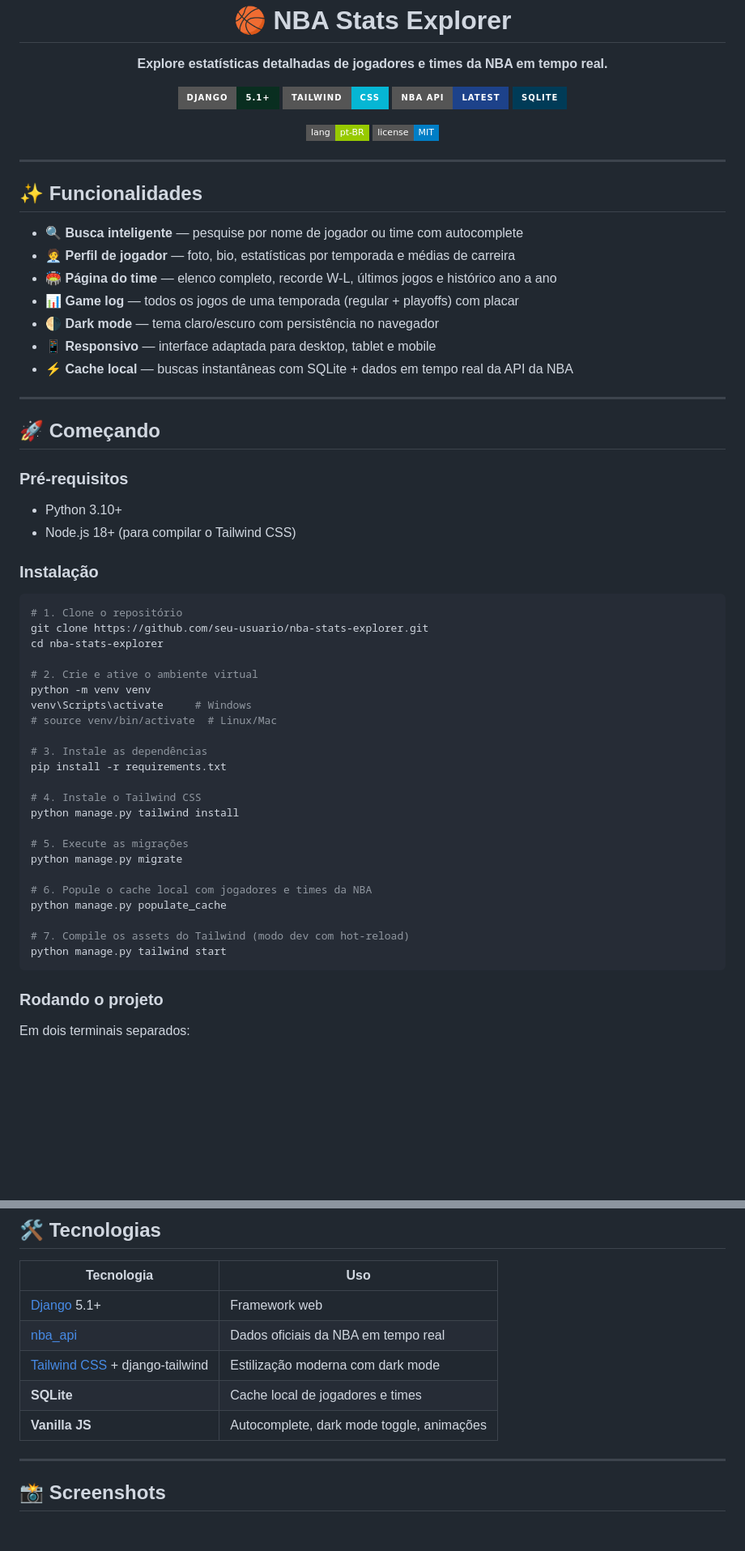
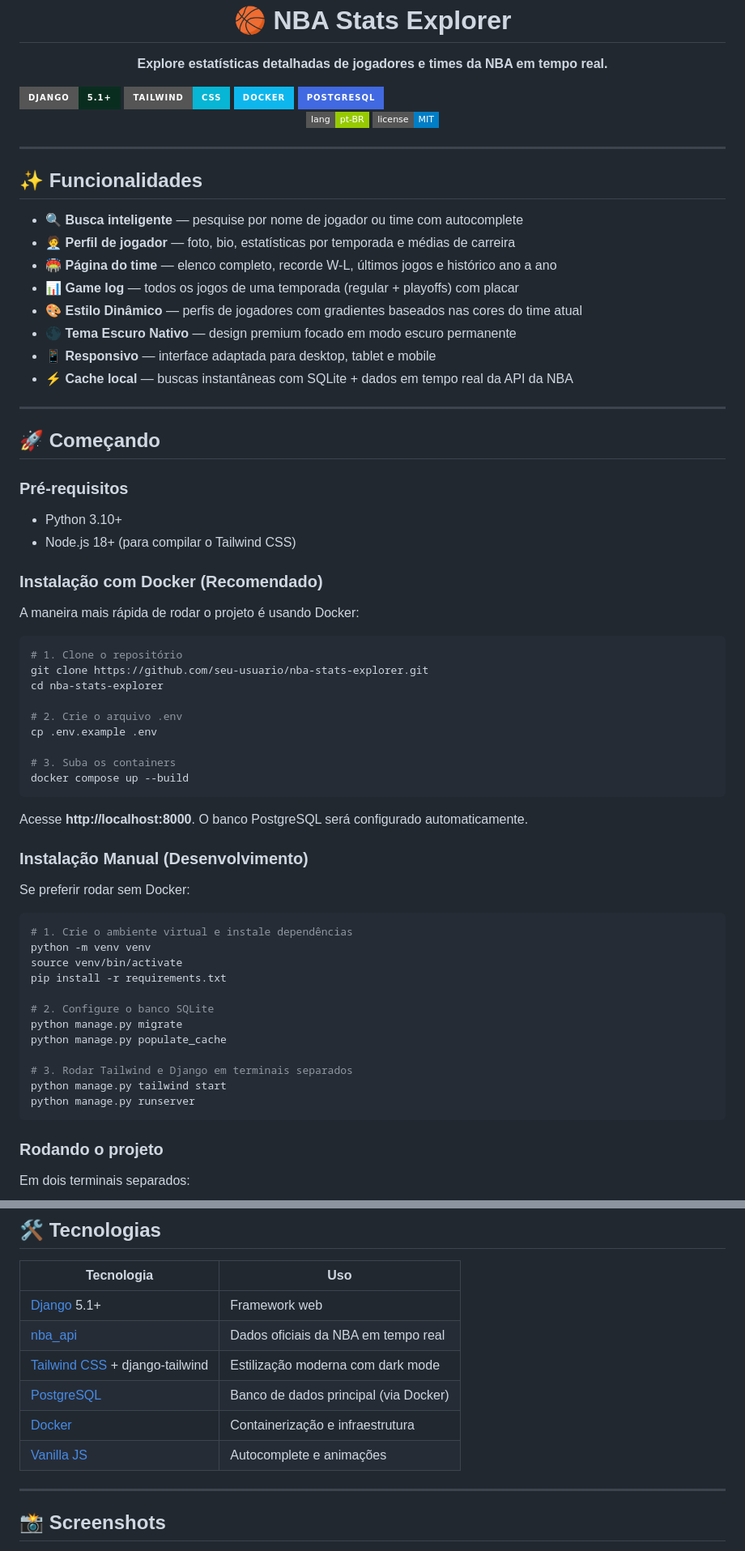
Before and after one commit to BrunoRodri/nba-app, a Markdown page: README.md, 2 parts joined by grey strips. Shown at 81% size. GitHub-like rendering; badges without logos; blank space fills up the shorter version.

Commit message:
Ajustado readme e codebase

````diff
--- a/README.md
+++ b/README.md
@@ -12,7 +11,7 @@
   <img src="https://img.shields.io/badge/django-5.1+-092E20?style=for-the-badge&logo=django&logoColor=white" alt="Django" />
   <img src="https://img.shields.io/badge/tailwind-css-06B6D4?style=for-the-badge&logo=tailwindcss&logoColor=white" alt="Tailwind" />
-  <img src="https://img.shields.io/badge/nba_api-latest-1D428A?style=for-the-badge" alt="NBA API" />
-  <img src="https://img.shields.io/badge/sqlite-003B57?style=for-the-badge&logo=sqlite&logoColor=white" alt="SQLite" />
+  <img src="https://img.shields.io/badge/docker-%230db7ed.svg?style=for-the-badge&logo=docker&logoColor=white" alt="Docker" />
+  <img src="https://img.shields.io/badge/postgresql-4169E1?style=for-the-badge&logo=postgresql&logoColor=white" alt="PostgreSQL" />
 </p>
 
 <p align="center">
@@ -28,7 +27,8 @@
 - 🧑‍💼 **Perfil de jogador** — foto, bio, estatísticas por temporada e médias de carreira
 - 🏟️ **Página do time** — elenco completo, recorde W-L, últimos jogos e histórico ano a ano
 - 📊 **Game log** — todos os jogos de uma temporada (regular + playoffs) com placar
-- 🌗 **Dark mode** — tema claro/escuro com persistência no navegador
+- 🎨 **Estilo Dinâmico** — perfis de jogadores com gradientes baseados nas cores do time atual
+- 🌑 **Tema Escuro Nativo** — design premium focado em modo escuro permanente
 - 📱 **Responsivo** — interface adaptada para desktop, tablet e mobile
 - ⚡ **Cache local** — buscas instantâneas com SQLite + dados em tempo real da API da NBA
 
@@ -41,32 +41,41 @@
 - Python 3.10+
 - Node.js 18+ (para compilar o Tailwind CSS)
 
-### Instalação
+### Instalação com Docker (Recomendado)
+
+A maneira mais rápida de rodar o projeto é usando Docker:
 
 ```bash
 # 1. Clone o repositório
 git clone https://github.com/seu-usuario/nba-stats-explorer.git
 cd nba-stats-explorer
 
-# 2. Crie e ative o ambiente virtual
+# 2. Crie o arquivo .env
+cp .env.example .env
+
+# 3. Suba os containers
+docker compose up --build
+```
+
+Acesse **http://localhost:8000**. O banco PostgreSQL será configurado automaticamente.
+
+### Instalação Manual (Desenvolvimento)
+
+Se preferir rodar sem Docker:
+
+```bash
+# 1. Crie o ambiente virtual e instale dependências
 python -m venv venv
-venv\Scripts\activate     # Windows
-# source venv/bin/activate  # Linux/Mac
-
-# 3. Instale as dependências
+source venv/bin/activate
 pip install -r requirements.txt
 
-# 4. Instale o Tailwind CSS
-python manage.py tailwind install
-
-# 5. Execute as migrações
+# 2. Configure o banco SQLite
 python manage.py migrate
-
-# 6. Popule o cache local com jogadores e times da NBA
 python manage.py populate_cache
 
-# 7. Compile os assets do Tailwind (modo dev com hot-reload)
+# 3. Rodar Tailwind e Django em terminais separados
 python manage.py tailwind start
+python manage.py runserver
 ```
 
 ### Rodando o projeto
@@ -126,8 +135,9 @@ nba/
 | [Django](https://www.djangoproject.com/) 5.1+ | Framework web        |
 | [nba_api](https://github.com/swar/nba_api) | Dados oficiais da NBA em tempo real |
 | [Tailwind CSS](https://tailwindcss.com/) + django-tailwind | Estilização moderna com dark mode |
-| **SQLite**               | Cache local de jogadores e times |
-| **Vanilla JS**           | Autocomplete, dark mode toggle, animações |
+| [PostgreSQL](https://www.postgresql.org/) | Banco de dados principal (via Docker) |
+| [Docker](https://www.docker.com/) | Containerização e infraestrutura |
+| [Vanilla JS](https://www.javascript.com/) | Autocomplete e animações |
 
 ---
 
````
Also changed, not shown: other parts of README.md (+0 -1 lines), codebase_map.md (+11 -23 lines).
